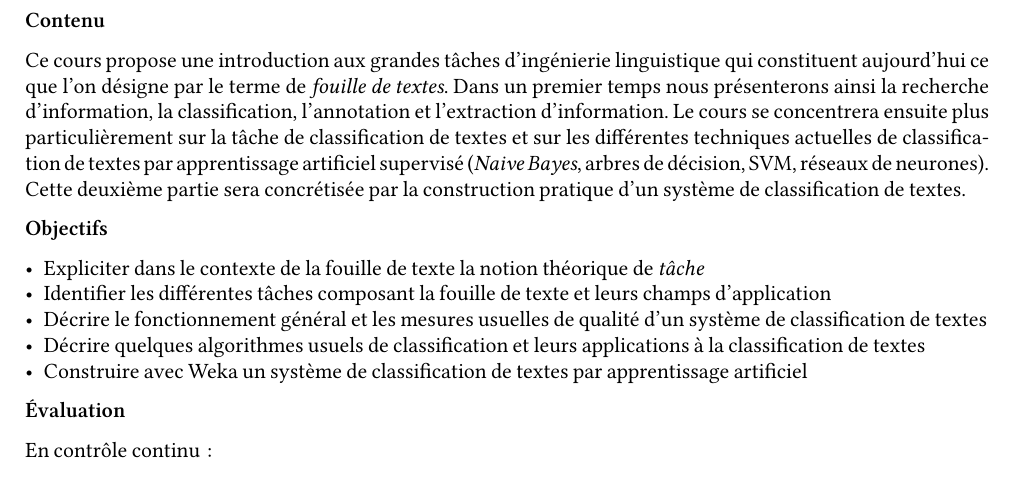
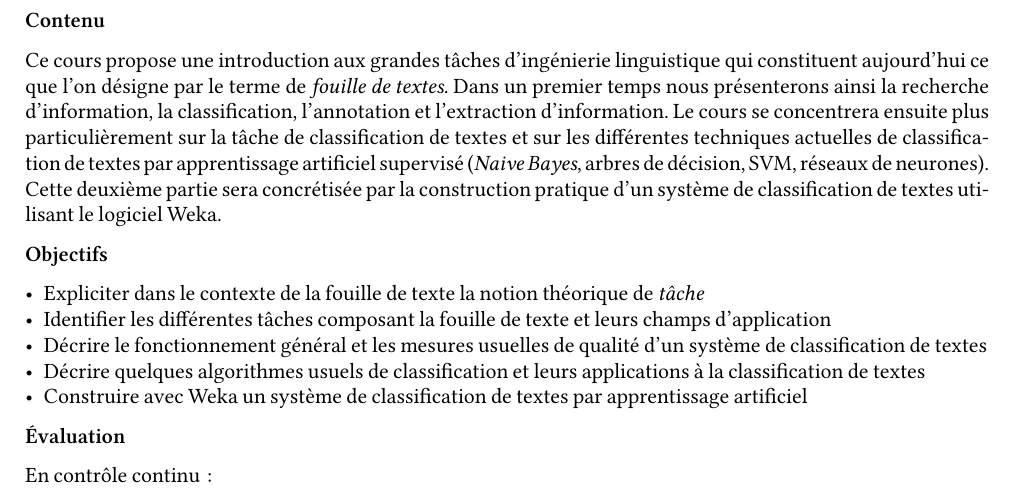
Before and after one commit to LoicGrobol/intro-fouille-textes, a LaTeX document (syllabus/syllabus.tex): part of the page, cut so that both start at the same text. Compiled offline with XeLaTeX.

Commit message:
add: mention Weka in course desc

```diff
--- a/syllabus/syllabus.tex
+++ b/syllabus/syllabus.tex
@@ -68,7 +68,7 @@
 Ce cours propose une introduction aux grandes tâches d'ingénierie linguistique qui constituent aujourd'hui ce que l'on désigne par le terme de \emph{fouille de textes}.
 Dans un premier temps nous présenterons ainsi la recherche d'information, la classification, l'annotation et l'extraction d'information.
 Le  cours se  concentrera ensuite plus particulièrement sur la tâche de classification de textes et sur les différentes techniques actuelles de classification de textes par apprentissage artificiel supervisé (\emph{Naive Bayes}, arbres de décision, SVM, réseaux de neurones).
-Cette deuxième partie sera concrétisée par la construction pratique d'un système de classification de textes.
+Cette deuxième partie sera concrétisée par la construction pratique d'un système de classification de textes utilisant le logiciel Weka.
 
 \section*{Objectifs}
 
```
